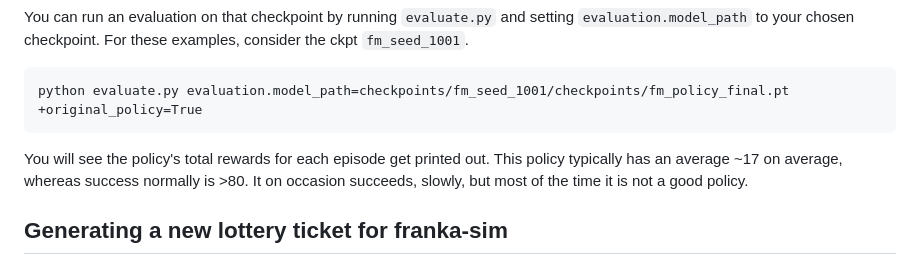
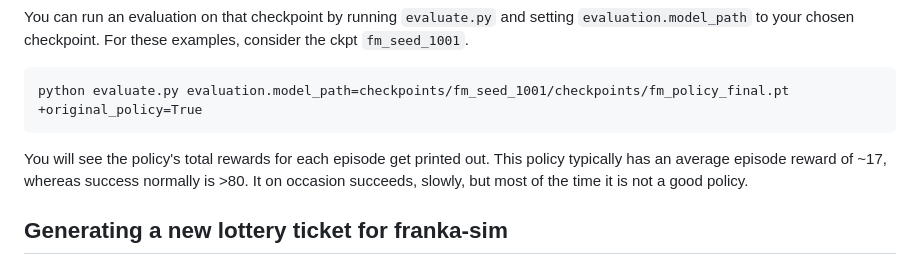
Before and after one commit to bdaiinstitute/lottery_tickets, a Markdown page: README.md, the part around the change. GitHub-like rendering.

Commit message:
average language in readme

````diff
--- a/README.md
+++ b/README.md
@@ -91,7 +91,7 @@ You can run an evaluation on that checkpoint by running `evaluate.py` and settin
 python evaluate.py evaluation.model_path=checkpoints/fm_seed_1001/checkpoints/fm_policy_final.pt +original_policy=True
 ```
 
-You will see the policy's total rewards for each episode get printed out. This policy typically has an average ~17 on average, whereas success normally is >80. It on occasion succeeds, slowly, but most of the time it is not a good policy.
+You will see the policy's total rewards for each episode get printed out. This policy typically has an average episode reward of ~17, whereas success normally is >80. It on occasion succeeds, slowly, but most of the time it is not a good policy.
 
 ## Generating a new lottery ticket for franka-sim
 You can generate a new lottery ticket and evaluate it by setting `new_noise=True`. It'll run similarly to the previous script, except an initial noise will be chosen at the start, used for all episodes, and then saved as `init_x.pt` in the same folder as the videos folder. Run the script to grab a lottery ticket and see if you win!
````
